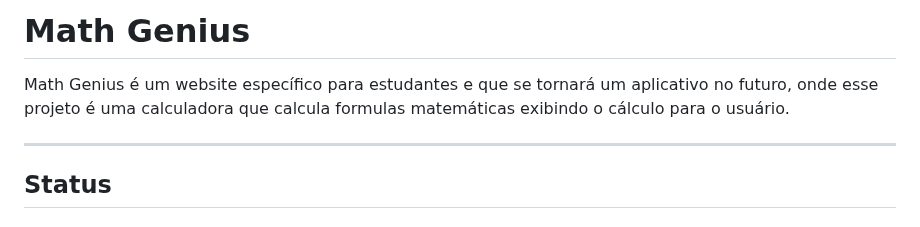
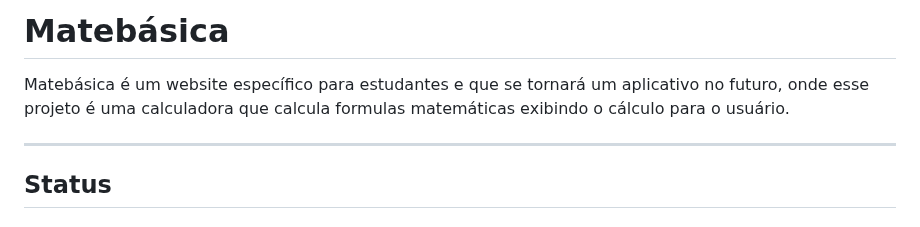
Before and after one commit to WesllenAraujo/Matebasica, a Markdown page: README.md, the part around the change. Drawn GitHub-style.

```diff
--- a/README.md
+++ b/README.md
@@ -1,6 +1,6 @@
-# Math Genius
+# Matebásica
 
-Math Genius é um website específico para estudantes e que se tornará um aplicativo no futuro, onde esse projeto é uma calculadora que calcula formulas matemáticas exibindo o cálculo para o usuário.
+Matebásica é um website específico para estudantes e que se tornará um aplicativo no futuro, onde esse projeto é uma calculadora que calcula formulas matemáticas exibindo o cálculo para o usuário.
 
 <hr>
 
```
